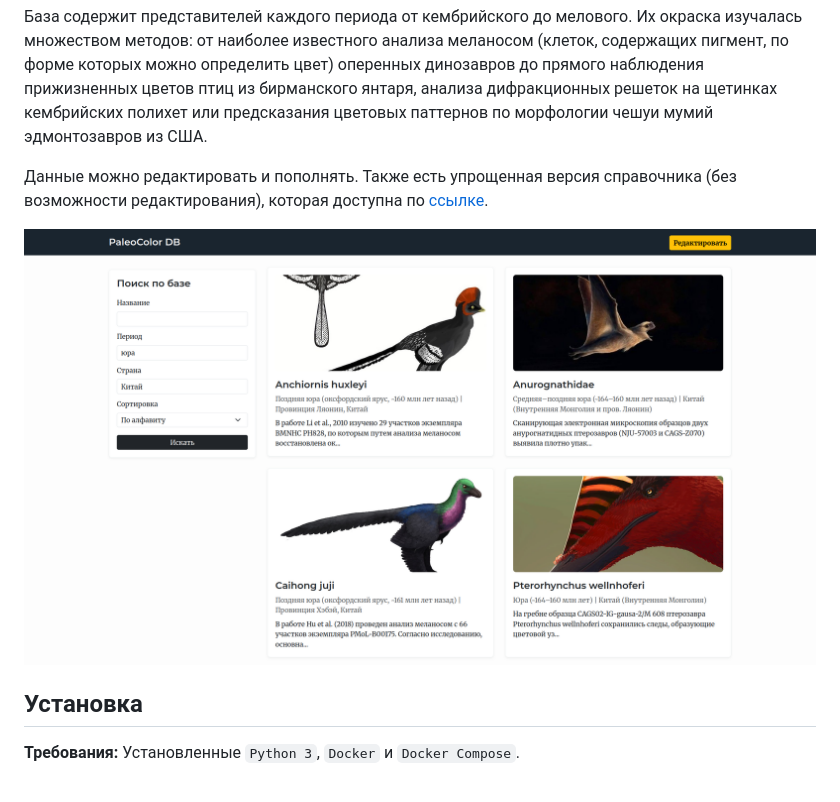
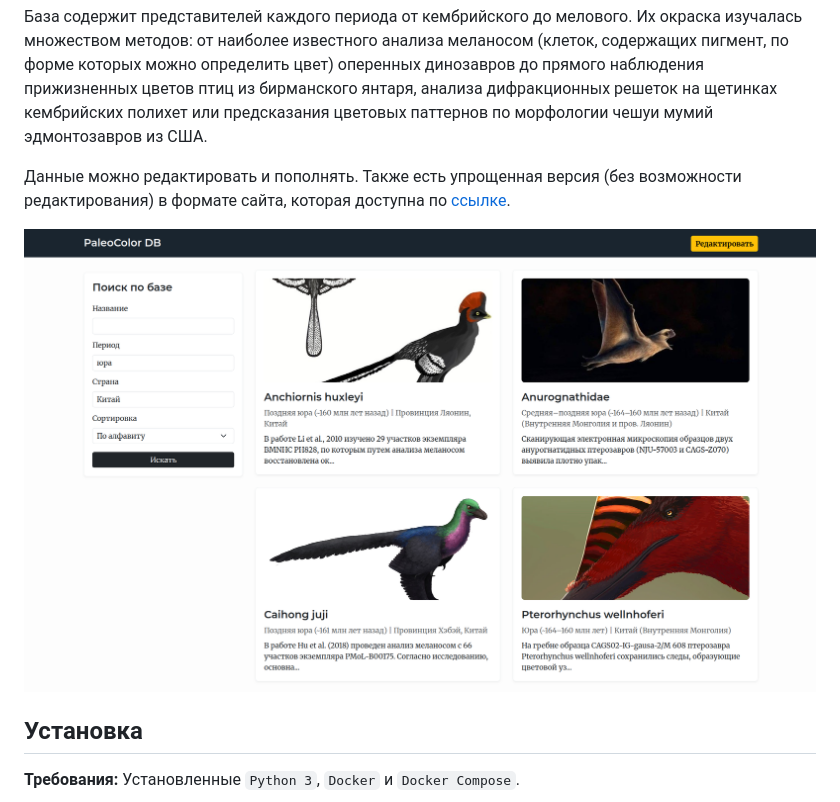
Before and after one commit to DmitryLashinMSU/PaleoColorDB, a Markdown page: README.md, the part around the change. Drawn GitHub-style; pictures changed too: img/PaleoColor_home.png.

Commit message:
Обновление README и картинок

```diff
--- a/README.md
+++ b/README.md
@@ -4,7 +4,7 @@
 
 База содержит представителей каждого периода от кембрийского до мелового. Их окраска изучалась множеством методов: от наиболее известного анализа меланосом (клеток, содержащих пигмент, по форме которых можно определить цвет) оперенных динозавров до прямого наблюдения прижизненных цветов птиц из бирманского янтаря, анализа дифракционных решеток на щетинках кембрийских полихет или предсказания цветовых паттернов по морфологии чешуи мумий эдмонтозавров из США.
 
-Данные можно редактировать и пополнять. Также есть упрощенная версия справочника (без возможности редактирования), которая доступна по [ссылке](https://DmitryLashinMSU.github.io/PaleoColor_static/).
+Данные можно редактировать и пополнять. Также есть упрощенная версия (без возможности редактирования) в формате сайта, которая доступна по [ссылке](https://DmitryLashinMSU.github.io/PaleoColor_static/).
 
 <p align="center">
   <img src="img/PaleoColor_home.png" width="100%" alt="Главная страница" />
```
